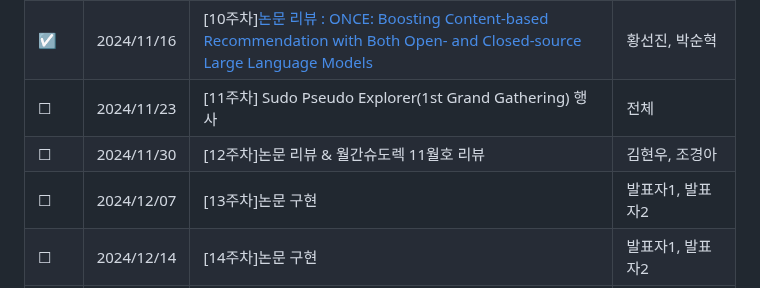
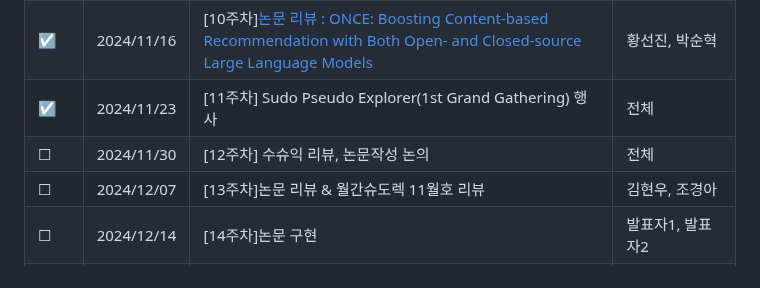
Before and after one commit to Pseudo-Lab/life-is-short-you-need-recommendation-system, a Markdown page: README.md, the part around the change. Drawn GitHub-style.

```diff
--- a/README.md
+++ b/README.md
@@ -34,9 +34,9 @@
 |&#9745; | 2024/11/02 | [8주차][논문 리뷰 : HalluMeasure: Fine-grained Hallucination Measurement Using Chain-of-Thought Reasoning](https://github.com/Pseudo-Lab/life-is-short-you-need-recommendation-system/discussions/18) | 남궁민상, 이상현 |
 |&#9745; | 2024/11/09 | [9주차][논문 리뷰 : Addressing Confounding Feature Issue for Causal Recommendation](https://github.com/Pseudo-Lab/life-is-short-you-need-recommendation-system/discussions/19) & 월간슈도렉 10월호 리뷰 | 이상현, 이경찬 |
 |&#9745; | 2024/11/16 | [10주차][논문 리뷰 : ONCE: Boosting Content-based Recommendation with Both Open- and Closed-source Large Language Models](https://github.com/Pseudo-Lab/life-is-short-you-need-recommendation-system/discussions/21) | 황선진, 박순혁 |
-|&#9744; | 2024/11/23 | [11주차] Sudo Pseudo Explorer(1st Grand Gathering) 행사 | 전체 |
-|&#9744; | 2024/11/30 | [12주차]논문 리뷰 & 월간슈도렉 11월호 리뷰 | 김현우, 조경아 |
-|&#9744; | 2024/12/07 | [13주차]논문 구현 | 발표자1, 발표자2 |
+|&#9745; | 2024/11/23 | [11주차] Sudo Pseudo Explorer(1st Grand Gathering) 행사 | 전체 |
+|&#9744; | 2024/11/30 | [12주차] 수슈익 리뷰, 논문작성 논의 | 전체 |
+|&#9744; | 2024/12/07 | [13주차]논문 리뷰 & 월간슈도렉 11월호 리뷰 | 김현우, 조경아 |
 |&#9744; | 2024/12/14 | [14주차]논문 구현 | 발표자1, 발표자2 |
 |&#9744; | 2024/12/21 | [15주차]논문 구현 | 발표자1, 발표자2 |
 |&#9744; | 2024/12/28 | [16주차]월간슈도렉 12월호 리뷰 | 전체 |
```
